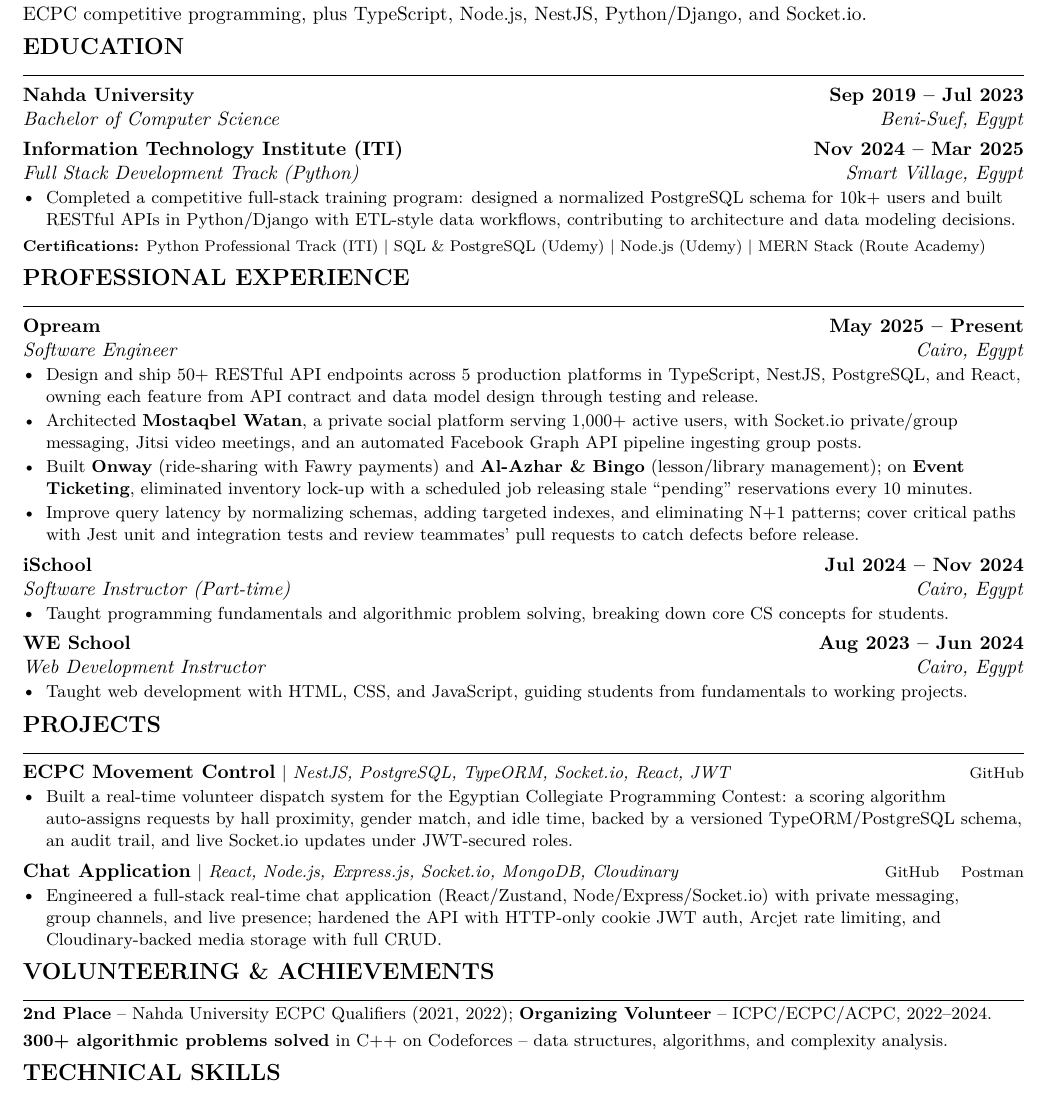
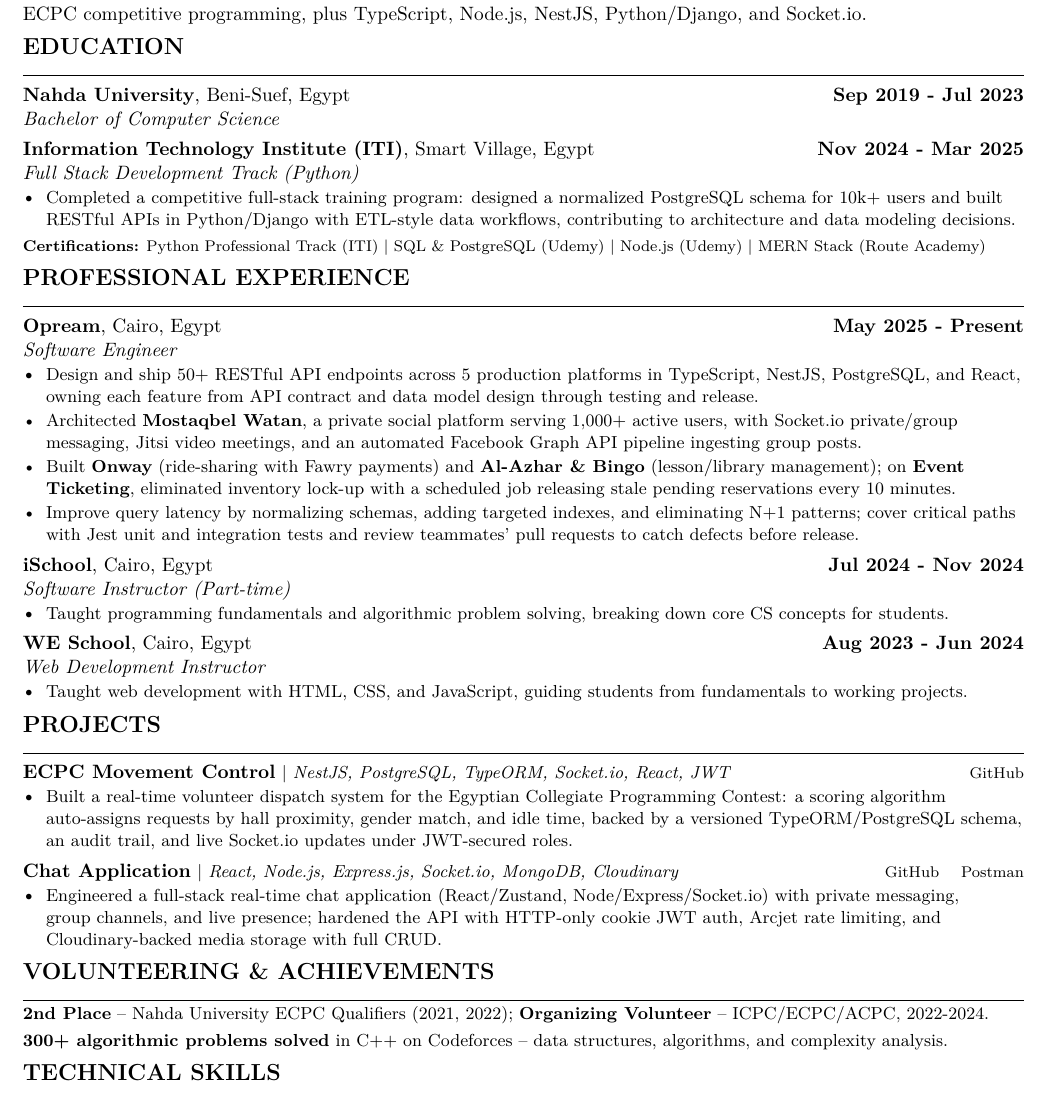
Before and after one commit to Nizar-Esmat/SoftWare_Nizar_CV, a LaTeX document (main.tex, which reads sections/education.tex, sections/experience.tex, sections/volunteering.tex): part of the page, cut so that both start at the same text. Compiled offline with pdfLaTeX.

Commit message:
Fix formatting inconsistencies in CV sections and update timestamps in log files

```diff
--- a/main.tex
+++ b/main.tex
@@ -48,10 +48,13 @@
 
 % ---------- ATS Helpers ----------
 \newcommand{\resumeItem}[1]{\item \small #1}
+% One \hfill row per entry, not two: two stacked \hfill lines with short left-hand
+% text get read as a two-column table during PDF text extraction, which detaches
+% the dates from the employer/school. Location sits beside the org name instead.
 \newcommand{\resumeSubheading}[4]{
   \vspace{0.22em}
-  \textbf{#1} \hfill \textbf{#2}\\
-  \textit{#3} \hfill \textit{#4}\\[0.08em]
+  \textbf{#1}, #4 \hfill \textbf{#2}\\
+  \textit{#3}\\[0.08em]
 }
 % Text-mode separators and link labels only -- math glyphs ($|$, $\nearrow$)
 % extract as noise or nothing at all.
--- a/sections/education.tex
+++ b/sections/education.tex
@@ -1,6 +1,6 @@
 \section*{EDUCATION}
-\resumeSubheading{Nahda University}{Sep 2019 -- Jul 2023}{Bachelor of Computer Science}{Beni-Suef, Egypt}
-\resumeSubheading{Information Technology Institute (ITI)}{Nov 2024 -- Mar 2025}{Full Stack Development Track (Python)}{Smart Village, Egypt}
+\resumeSubheading{Nahda University}{Sep 2019 - Jul 2023}{Bachelor of Computer Science}{Beni-Suef, Egypt}
+\resumeSubheading{Information Technology Institute (ITI)}{Nov 2024 - Mar 2025}{Full Stack Development Track (Python)}{Smart Village, Egypt}
 \begin{itemize}
   \resumeItem{Completed a competitive full-stack training program: designed a normalized PostgreSQL schema for 10k+ users and built RESTful APIs in Python/Django with ETL-style data workflows, contributing to architecture and data modeling decisions.}
 \end{itemize}
--- a/sections/experience.tex
+++ b/sections/experience.tex
@@ -1,19 +1,19 @@
 \section*{PROFESSIONAL EXPERIENCE}
 
-\resumeSubheading{Opream}{May 2025 -- Present}{Software Engineer}{Cairo, Egypt}
+\resumeSubheading{Opream}{May 2025 - Present}{Software Engineer}{Cairo, Egypt}
 \begin{itemize}
   \resumeItem{Design and ship 50+ RESTful API endpoints across 5 production platforms in TypeScript, NestJS, PostgreSQL, and React, owning each feature from API contract and data model design through testing and release.}
   \resumeItem{Architected \textbf{Mostaqbel Watan}, a private social platform serving 1,000+ active users, with Socket.io private/group messaging, Jitsi video meetings, and an automated Facebook Graph API pipeline ingesting group posts.}
-  \resumeItem{Built \textbf{Onway} (ride-sharing with Fawry payments) and \textbf{Al-Azhar \& Bingo} (lesson/library management); on \textbf{Event Ticketing}, eliminated inventory lock-up with a scheduled job releasing stale ``pending'' reservations every 10 minutes.}
+  \resumeItem{Built \textbf{Onway} (ride-sharing with Fawry payments) and \textbf{Al-Azhar \& Bingo} (lesson/library management); on \textbf{Event Ticketing}, eliminated inventory lock-up with a scheduled job releasing stale pending reservations every 10 minutes.}
   \resumeItem{Improve query latency by normalizing schemas, adding targeted indexes, and eliminating N+1 patterns; cover critical paths with Jest unit and integration tests and review teammates' pull requests to catch defects before release.}
 \end{itemize}
 
-\resumeSubheading{iSchool}{Jul 2024 -- Nov 2024}{Software Instructor (Part-time)}{Cairo, Egypt}
+\resumeSubheading{iSchool}{Jul 2024 - Nov 2024}{Software Instructor (Part-time)}{Cairo, Egypt}
 \begin{itemize}
   \resumeItem{Taught programming fundamentals and algorithmic problem solving, breaking down core CS concepts for students.}
 \end{itemize}
 
-\resumeSubheading{WE School}{Aug 2023 -- Jun 2024}{Web Development Instructor}{Cairo, Egypt}
+\resumeSubheading{WE School}{Aug 2023 - Jun 2024}{Web Development Instructor}{Cairo, Egypt}
 \begin{itemize}
   \resumeItem{Taught web development with HTML, CSS, and JavaScript, guiding students from fundamentals to working projects.}
 \end{itemize}
--- a/sections/volunteering.tex
+++ b/sections/volunteering.tex
@@ -1,3 +1,3 @@
 \section*{VOLUNTEERING \& ACHIEVEMENTS}
-{\small \textbf{2nd Place} -- Nahda University ECPC Qualifiers (2021, 2022); \textbf{Organizing Volunteer} -- ICPC/ECPC/ACPC, 2022--2024.\\[0.15em]
+{\small \textbf{2nd Place} -- Nahda University ECPC Qualifiers (2021, 2022); \textbf{Organizing Volunteer} -- ICPC/ECPC/ACPC, 2022-2024.\\[0.15em]
 \textbf{300+ algorithmic problems solved} in C++ on Codeforces -- data structures, algorithms, and complexity analysis.}
```
Also changed, not shown: Nizar_Esmat_Fawzy_Cv.pdf, 1 other file.
